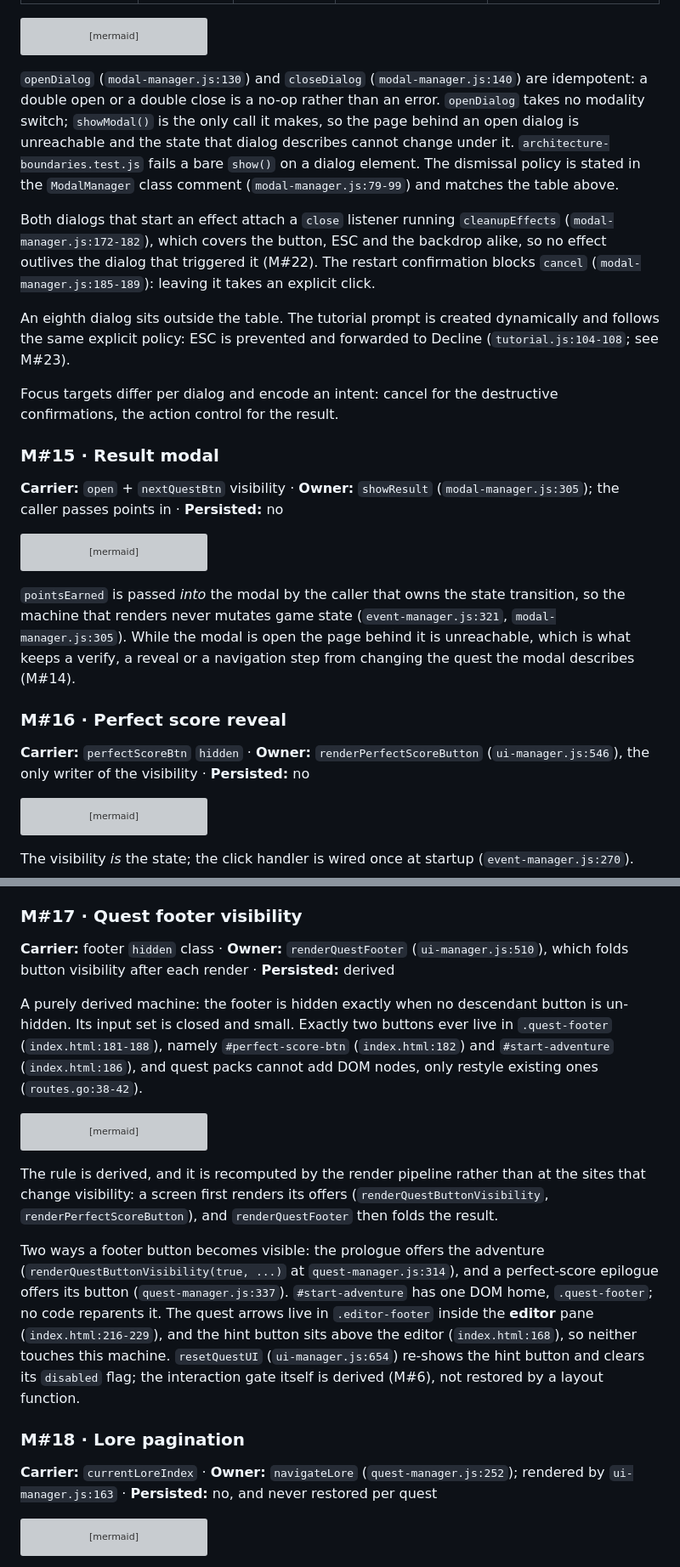
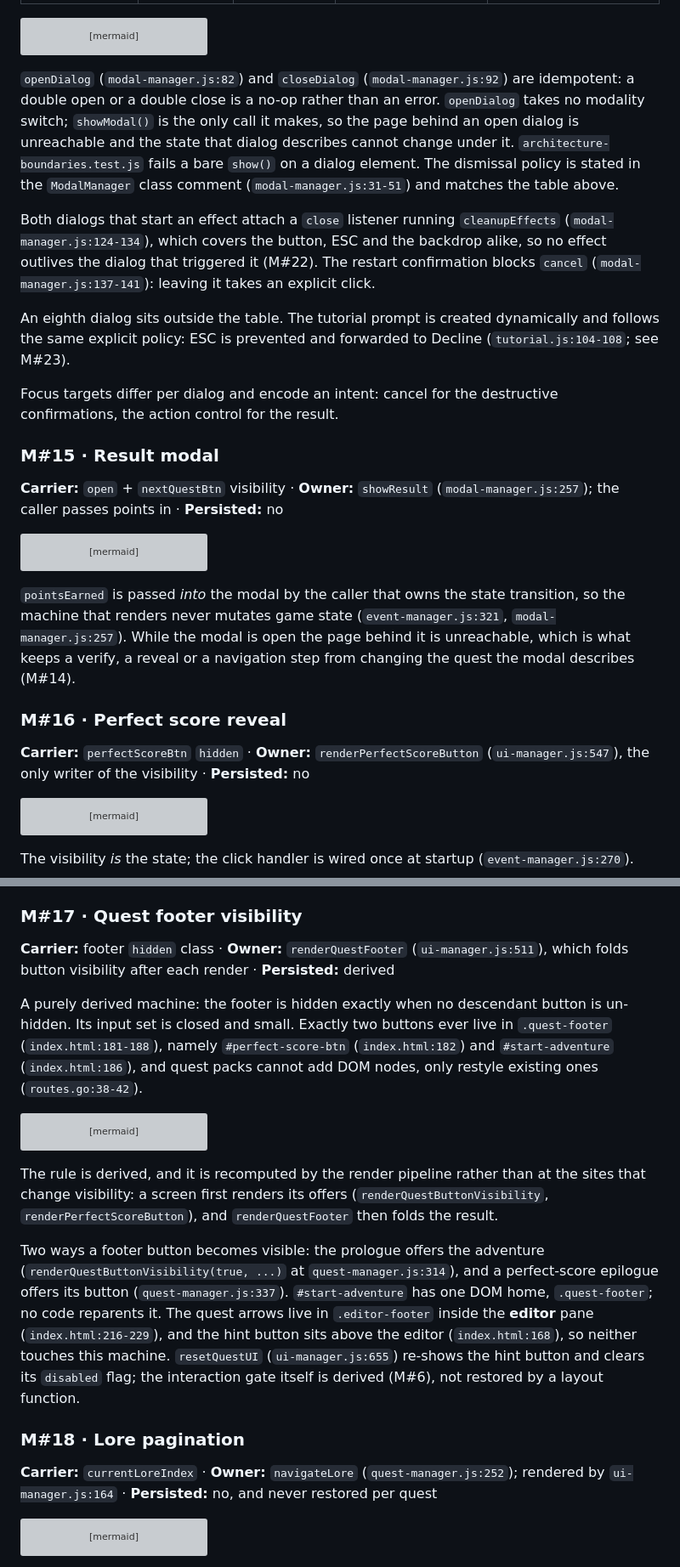
Before and after one commit to ghmer/rego-adventure, a Markdown page: docu/state-machines.md, 2 parts joined by grey strips. Shown at 85% size. Drawn GitHub-style; grey boxes are pictures that could not be loaded.

````diff
--- a/docu/state-machines.md
+++ b/docu/state-machines.md
@@ -544,9 +544,9 @@ stateDiagram-v2
     Blocked --> Closed : explicit confirm or cancel
 ```
 
-`openDialog` (`modal-manager.js:130`) and `closeDialog` (`modal-manager.js:140`) are idempotent: a double open or a double close is a no-op rather than an error. `openDialog` takes no modality switch; `showModal()` is the only call it makes, so the page behind an open dialog is unreachable and the state that dialog describes cannot change under it. `architecture-boundaries.test.js` fails a bare `show()` on a dialog element. The dismissal policy is stated in the `ModalManager` class comment (`modal-manager.js:79-99`) and matches the table above.
+`openDialog` (`modal-manager.js:82`) and `closeDialog` (`modal-manager.js:92`) are idempotent: a double open or a double close is a no-op rather than an error. `openDialog` takes no modality switch; `showModal()` is the only call it makes, so the page behind an open dialog is unreachable and the state that dialog describes cannot change under it. `architecture-boundaries.test.js` fails a bare `show()` on a dialog element. The dismissal policy is stated in the `ModalManager` class comment (`modal-manager.js:31-51`) and matches the table above.
 
-Both dialogs that start an effect attach a `close` listener running `cleanupEffects` (`modal-manager.js:172-182`), which covers the button, ESC and the backdrop alike, so no effect outlives the dialog that triggered it (M#22). The restart confirmation blocks `cancel` (`modal-manager.js:185-189`): leaving it takes an explicit click.
+Both dialogs that start an effect attach a `close` listener running `cleanupEffects` (`modal-manager.js:124-134`), which covers the button, ESC and the backdrop alike, so no effect outlives the dialog that triggered it (M#22). The restart confirmation blocks `cancel` (`modal-manager.js:137-141`): leaving it takes an explicit click.
 
 An eighth dialog sits outside the table. The tutorial prompt is created dynamically and follows the same explicit policy: ESC is prevented and forwarded to Decline (`tutorial.js:104-108`; see M#23).
 
@@ -554,7 +554,7 @@ Focus targets differ per dialog and encode an intent: cancel for the destructive
 
 ### M#15 · Result modal
 
-**Carrier:** `open` + `nextQuestBtn` visibility · **Owner:** `showResult` (`modal-manager.js:305`); the caller passes points in · **Persisted:** no
+**Carrier:** `open` + `nextQuestBtn` visibility · **Owner:** `showResult` (`modal-manager.js:257`); the caller passes points in · **Persisted:** no
 
 ```mermaid
 stateDiagram-v2
@@ -570,11 +570,11 @@ stateDiagram-v2
     Closed --> [*]
 ```
 
-`pointsEarned` is passed *into* the modal by the caller that owns the state transition, so the machine that renders never mutates game state (`event-manager.js:321`, `modal-manager.js:305`). While the modal is open the page behind it is unreachable, which is what keeps a verify, a reveal or a navigation step from changing the quest the modal describes (M#14).
+`pointsEarned` is passed *into* the modal by the caller that owns the state transition, so the machine that renders never mutates game state (`event-manager.js:321`, `modal-manager.js:257`). While the modal is open the page behind it is unreachable, which is what keeps a verify, a reveal or a navigation step from changing the quest the modal describes (M#14).
 
 ### M#16 · Perfect score reveal
 
-**Carrier:** `perfectScoreBtn` `hidden` · **Owner:** `renderPerfectScoreButton` (`ui-manager.js:546`), the only writer of the visibility · **Persisted:** no
+**Carrier:** `perfectScoreBtn` `hidden` · **Owner:** `renderPerfectScoreButton` (`ui-manager.js:547`), the only writer of the visibility · **Persisted:** no
 
 ```mermaid
 stateDiagram-v2
@@ -592,7 +592,7 @@ Showing happens at exactly one place: the epilogue, when `hasPerfectScore()` is
 
 ### M#17 · Quest footer visibility
 
-**Carrier:** footer `hidden` class · **Owner:** `renderQuestFooter` (`ui-manager.js:510`), which folds button visibility after each render · **Persisted:** derived
+**Carrier:** footer `hidden` class · **Owner:** `renderQuestFooter` (`ui-manager.js:511`), which folds button visibility after each render · **Persisted:** derived
 
 A purely derived machine: the footer is hidden exactly when no descendant button is un-hidden. Its input set is closed and small. Exactly two buttons ever live in `.quest-footer` (`index.html:181-188`), namely `#perfect-score-btn` (`index.html:182`) and `#start-adventure` (`index.html:186`), and quest packs cannot add DOM nodes, only restyle existing ones (`routes.go:38-42`).
 
@@ -611,11 +611,11 @@ stateDiagram-v2
 
 The rule is derived, and it is recomputed by the render pipeline rather than at the sites that change visibility: a screen first renders its offers (`renderQuestButtonVisibility`, `renderPerfectScoreButton`), and `renderQuestFooter` then folds the result.
 
-Two ways a footer button becomes visible: the prologue offers the adventure (`renderQuestButtonVisibility(true, ...)` at `quest-manager.js:314`), and a perfect-score epilogue offers its button (`quest-manager.js:337`). `#start-adventure` has one DOM home, `.quest-footer`; no code reparents it. The quest arrows live in `.editor-footer` inside the **editor** pane (`index.html:216-229`), and the hint button sits above the editor (`index.html:168`), so neither touches this machine. `resetQuestUI` (`ui-manager.js:654`) re-shows the hint button and clears its `disabled` flag; the interaction gate itself is derived (M#6), not restored by a layout function.
+Two ways a footer button becomes visible: the prologue offers the adventure (`renderQuestButtonVisibility(true, ...)` at `quest-manager.js:314`), and a perfect-score epilogue offers its button (`quest-manager.js:337`). `#start-adventure` has one DOM home, `.quest-footer`; no code reparents it. The quest arrows live in `.editor-footer` inside the **editor** pane (`index.html:216-229`), and the hint button sits above the editor (`index.html:168`), so neither touches this machine. `resetQuestUI` (`ui-manager.js:655`) re-shows the hint button and clears its `disabled` flag; the interaction gate itself is derived (M#6), not restored by a layout function.
 
 ### M#18 · Lore pagination
 
-**Carrier:** `currentLoreIndex` · **Owner:** `navigateLore` (`quest-manager.js:252`); rendered by `ui-manager.js:163` · **Persisted:** no, and never restored per quest
+**Carrier:** `currentLoreIndex` · **Owner:** `navigateLore` (`quest-manager.js:252`); rendered by `ui-manager.js:164` · **Persisted:** no, and never restored per quest
 
 ```mermaid
 stateDiagram-v2
````
Also changed, not shown: other parts of docu/state-machines.md (+38 -38 lines).
